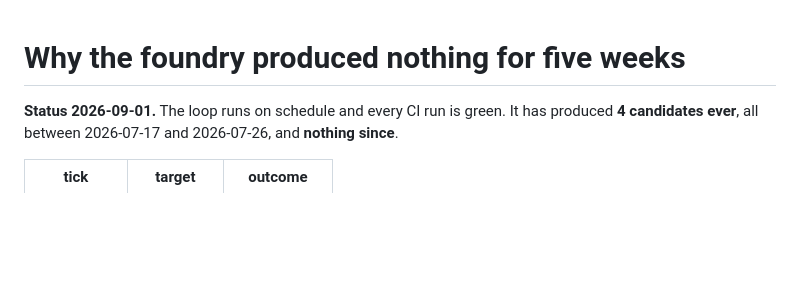
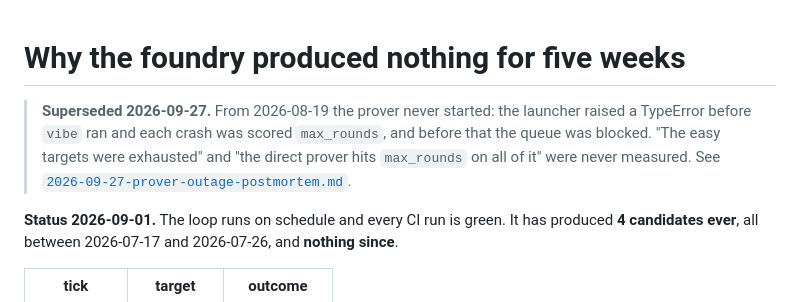
Before and after one commit to formal-applied-math/formal-foundry, a Markdown page: docs/research/2026-09-01-decomposer-postmortem.md, the part around the change. Drawn GitHub-style; blank space fills up the shorter version.

```diff
--- a/docs/research/2026-09-01-decomposer-postmortem.md
+++ b/docs/research/2026-09-01-decomposer-postmortem.md
@@ -1,4 +1,10 @@
 # Why the foundry produced nothing for five weeks
+
+> **Superseded 2026-09-27.** From 2026-08-19 the prover never started: the launcher raised
+> a TypeError before `vibe` ran and each crash was scored `max_rounds`, and before that the
+> queue was blocked. "The easy targets were exhausted" and "the direct prover hits
+> `max_rounds` on all of it" were never measured. See
+> [`2026-09-27-prover-outage-postmortem.md`](2026-09-27-prover-outage-postmortem.md).
 
 **Status 2026-09-01.** The loop runs on schedule and every CI run is green. It has
 produced **4 candidates ever**, all between 2026-07-17 and 2026-07-26, and **nothing
```
Also changed, not shown: README.md (+9 -0 lines), docs/research/2026-09-27-prover-outage-postmortem.md (added, +107 -0 lines).
